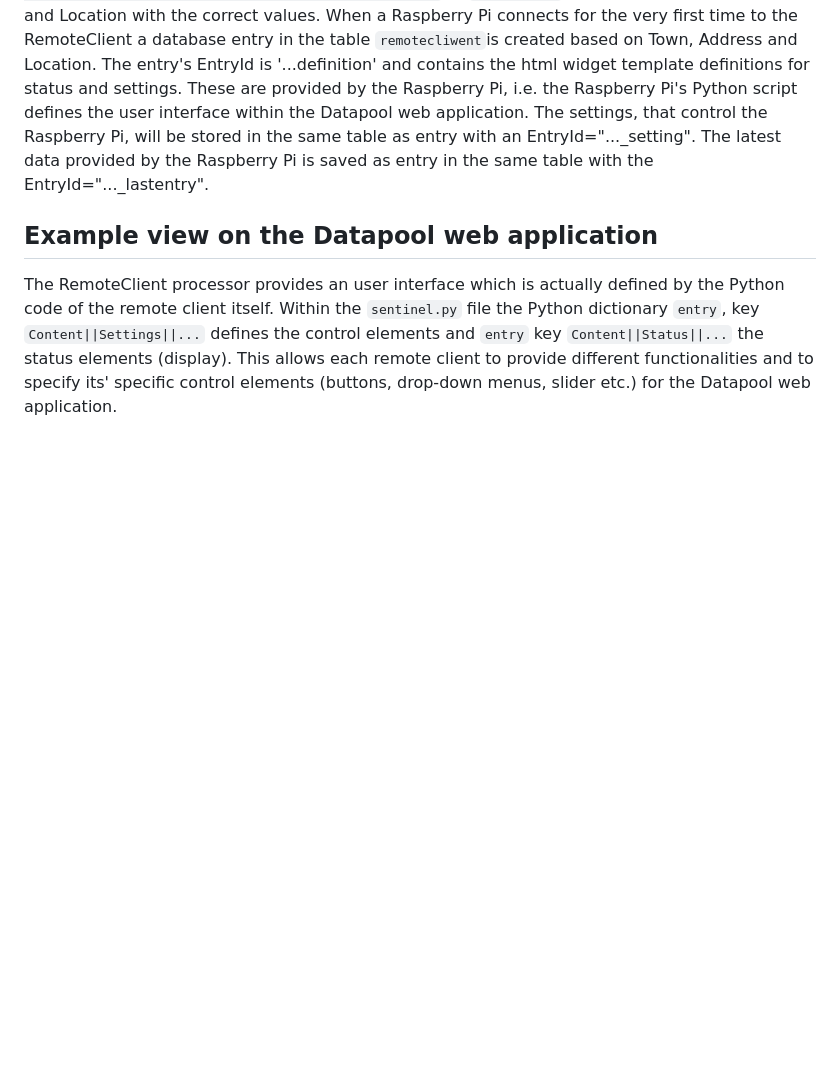
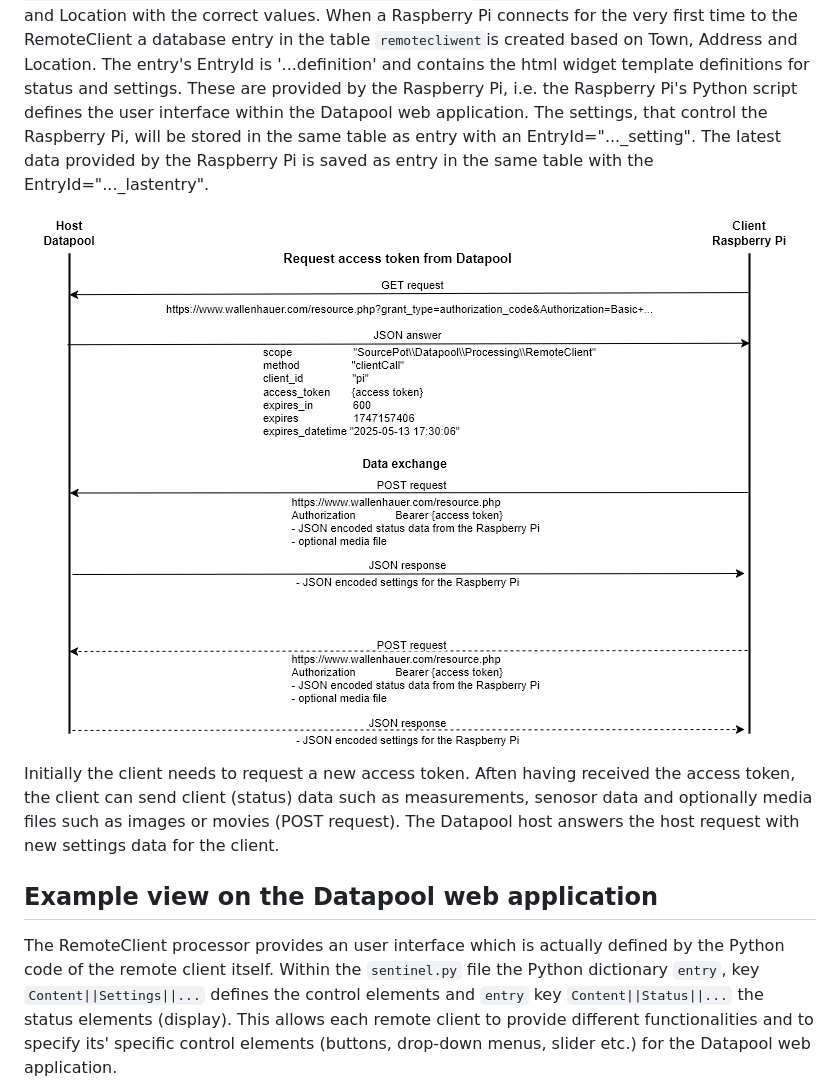
Before and after one commit to SourcePot/PIclient, a Markdown page: README.md, the part around the change. GitHub-like rendering; pictures changed too: assets/img/client-host-communication.png (added); blank space fills up the shorter version.

Commit message:
Documentation improved

```diff
--- a/README.md
+++ b/README.md
@@ -40,6 +40,10 @@ The following screenshot shows the registration of the client in row 0001:
 
 Multiple Raspberry Pis can run as clients with the same `client_id`. The Raspberry Pis are are distinguished by their location and the location of a Raspberry Pi is set by `entry={'Group':'Town','Folder':'Address','Name':'Location'}` in `sentinel.py`. Just replace Town, Address and Location with the correct values. When a Raspberry Pi connects for the very first time to the RemoteClient a database entry in the table `remotecliwent`is created based on Town, Address and Location. The entry's EntryId is '...definition' and contains the html widget template definitions for status and settings. These are provided by the Raspberry Pi, i.e. the Raspberry Pi's Python script defines the user interface within the Datapool web application. The settings, that control the Raspberry Pi, will be stored in the same table as entry with an EntryId="..._setting". The latest data provided by the Raspberry Pi is saved as entry in the same table with the EntryId="..._lastentry".
 
+![Client host communication](/assets/img/client-host-communication.png "Client host communication")
+
+Initially the client needs to request a new access token. Aften having received the access token, the client can send client (status) data such as measurements, senosor data and optionally media files such as images or movies (POST request). The Datapool host answers the host request with new settings data for the client.
+
 ## Example view on the Datapool web application
 The RemoteClient processor provides an user interface which is actually defined by the Python code of the remote client itself. Within the `sentinel.py` file the Python dictionary `entry`, key `Content||Settings||...` defines the control elements and `entry` key `Content||Status||...` the status elements (display). This allows each remote client to provide different functionalities and to specify its' specific control elements (buttons, drop-down menus, slider etc.) for the Datapool web application.
 
```
Also changed, not shown: 1 other file.
